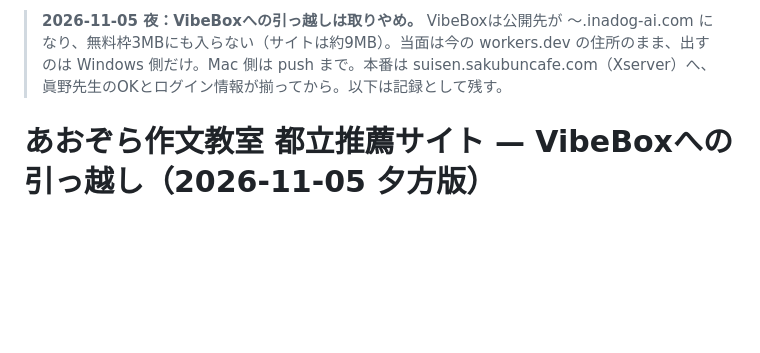
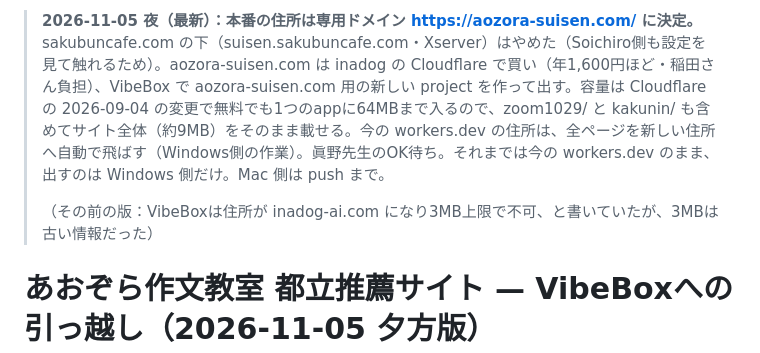
Before and after one commit to inada2026/aozora-suisen-site, a Markdown page: VIBEBOX_START.md, the part around the change. Drawn GitHub-style; blank space fills up the shorter version.

Commit message:
VIBEBOX_START：本番は https://aozora-suisen.com/（専用ドメイン・VibeBoxの新project・64MBまで入るので全体を載せる）に更新（11/5夜）
Co-Authored-By: Claude Opus 5.5 <noreply@anthropic.com>

```diff
--- a/VIBEBOX_START.md
+++ b/VIBEBOX_START.md
@@ -1,4 +1,6 @@
-> **2026-11-05 夜：VibeBoxへの引っ越しは取りやめ。** VibeBoxは公開先が 〜.inadog-ai.com になり、無料枠3MBにも入らない（サイトは約9MB）。当面は今の workers.dev の住所のまま、出すのは Windows 側だけ。Mac 側は push まで。本番は suisen.sakubuncafe.com（Xserver）へ、眞野先生のOKとログイン情報が揃ってから。以下は記録として残す。
+> **2026-11-05 夜（最新）：本番の住所は専用ドメイン https://aozora-suisen.com/ に決定。** sakubuncafe.com の下（suisen.sakubuncafe.com・Xserver）はやめた（Soichiro側も設定を見て触れるため）。aozora-suisen.com は inadog の Cloudflare で買い（年1,600円ほど・稲田さん負担）、VibeBox で aozora-suisen.com 用の新しい project を作って出す。容量は Cloudflare の 2026-09-04 の変更で無料でも1つのappに64MBまで入るので、zoom1029/ と kakunin/ も含めてサイト全体（約9MB）をそのまま載せる。今の workers.dev の住所は、全ページを新しい住所へ自動で飛ばす（Windows側の作業）。眞野先生のOK待ち。それまでは今の workers.dev のまま、出すのは Windows 側だけ。Mac 側は push まで。
+>
+> （その前の版：VibeBoxは住所が inadog-ai.com になり3MB上限で不可、と書いていたが、3MBは古い情報だった）
 
 # あおぞら作文教室 都立推薦サイト — VibeBoxへの引っ越し（2026-11-05 夕方版）
 
```
